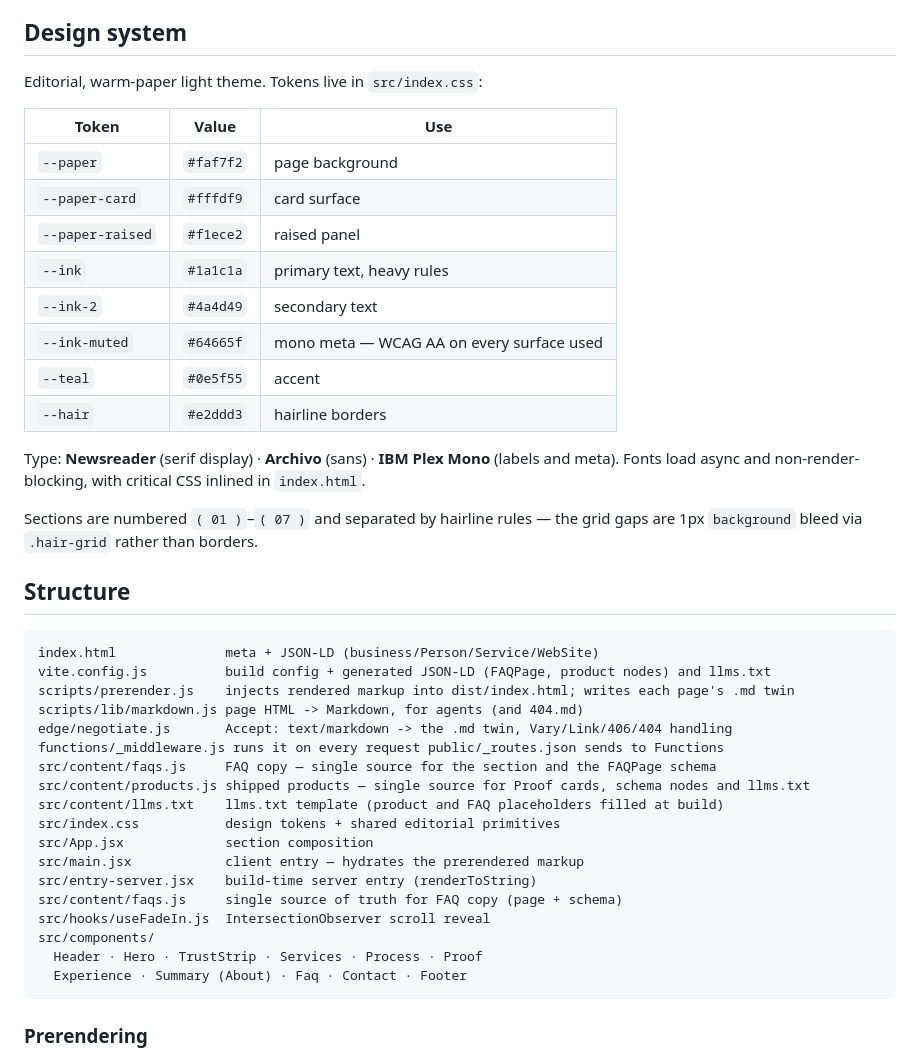
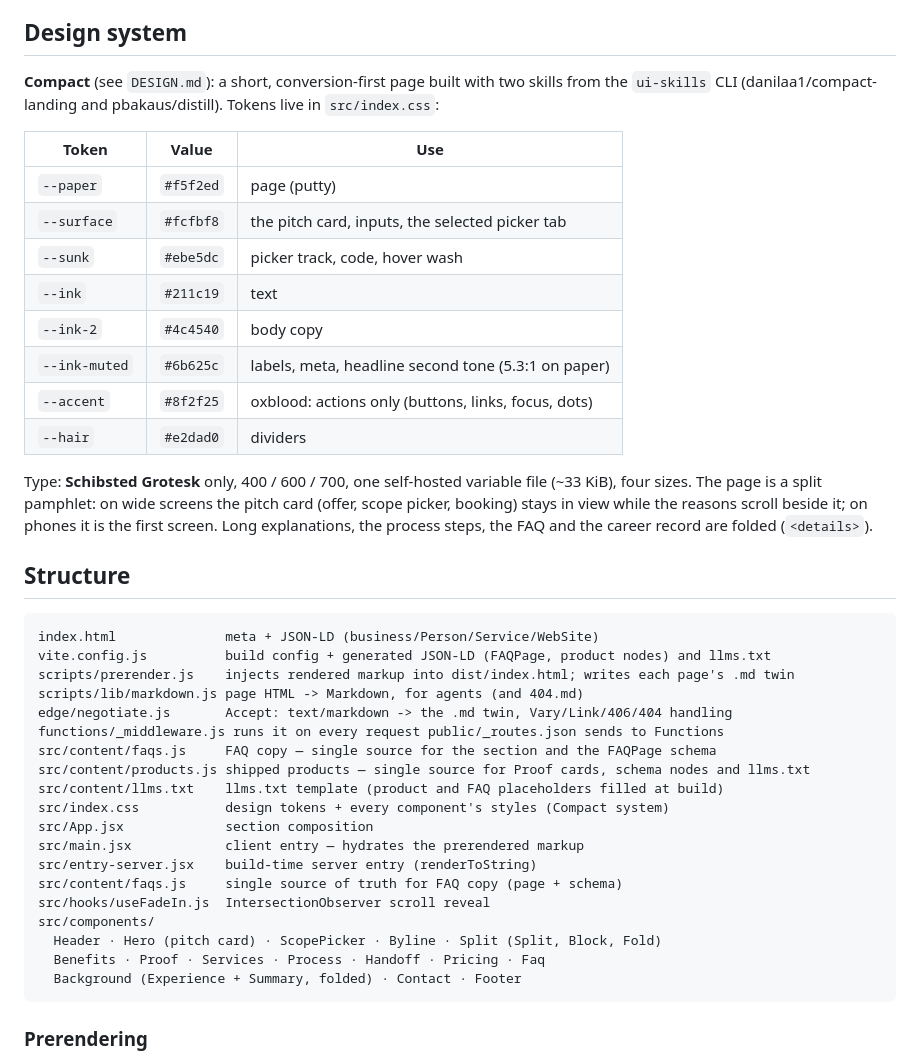
Before and after one commit to r0b0t007/ahmed-portfolio, a Markdown page: README.md, the part around the change. Drawn GitHub-style.

Commit message:
docs: DESIGN.md and README describe the Compact system and the ui-skills skills behind it
Co-Authored-By: Claude Opus 5.5 <noreply@anthropic.com>

````diff
--- a/README.md
+++ b/README.md
@@ -52,24 +52,24 @@ below the fold split into its own chunk — ~14 kB more across all nine, loaded
 
 ## Design system
 
-Editorial, warm-paper light theme. Tokens live in `src/index.css`:
+**Compact** (see `DESIGN.md`): a short, conversion-first page built with two skills from the
+`ui-skills` CLI (danilaa1/compact-landing and pbakaus/distill). Tokens live in `src/index.css`:
 
 | Token | Value | Use |
 |---|---|---|
-| `--paper` | `#faf7f2` | page background |
-| `--paper-card` | `#fffdf9` | card surface |
-| `--paper-raised` | `#f1ece2` | raised panel |
-| `--ink` | `#1a1c1a` | primary text, heavy rules |
-| `--ink-2` | `#4a4d49` | secondary text |
-| `--ink-muted` | `#64665f` | mono meta — WCAG AA on every surface used |
-| `--teal` | `#0e5f55` | accent |
-| `--hair` | `#e2ddd3` | hairline borders |
+| `--paper` | `#f5f2ed` | page (putty) |
+| `--surface` | `#fcfbf8` | the pitch card, inputs, the selected picker tab |
+| `--sunk` | `#ebe5dc` | picker track, code, hover wash |
+| `--ink` | `#211c19` | text |
+| `--ink-2` | `#4c4540` | body copy |
+| `--ink-muted` | `#6b625c` | labels, meta, headline second tone (5.3:1 on paper) |
+| `--accent` | `#8f2f25` | oxblood: actions only (buttons, links, focus, dots) |
+| `--hair` | `#e2dad0` | dividers |
 
-Type: **Newsreader** (serif display) · **Archivo** (sans) · **IBM Plex Mono** (labels and meta).
-Fonts load async and non-render-blocking, with critical CSS inlined in `index.html`.
-
-Sections are numbered `( 01 )`–`( 07 )` and separated by hairline rules — the grid gaps are 1px
-`background` bleed via `.hair-grid` rather than borders.
+Type: **Schibsted Grotesk** only, 400 / 600 / 700, one self-hosted variable file (~33 KiB), four
+sizes. The page is a split pamphlet: on wide screens the pitch card (offer, scope picker, booking)
+stays in view while the reasons scroll beside it; on phones it is the first screen. Long
+explanations, the process steps, the FAQ and the career record are folded (`<details>`).
 
 ## Structure
 
@@ -83,15 +83,16 @@ functions/_middleware.js runs it on every request public/_routes.json sends to F
 src/content/faqs.js     FAQ copy — single source for the section and the FAQPage schema
 src/content/products.js shipped products — single source for Proof cards, schema nodes and llms.txt
 src/content/llms.txt    llms.txt template (product and FAQ placeholders filled at build)
-src/index.css           design tokens + shared editorial primitives
+src/index.css           design tokens + every component's styles (Compact system)
 src/App.jsx             section composition
 src/main.jsx            client entry — hydrates the prerendered markup
 src/entry-server.jsx    build-time server entry (renderToString)
 src/content/faqs.js     single source of truth for FAQ copy (page + schema)
 src/hooks/useFadeIn.js  IntersectionObserver scroll reveal
 src/components/
-  Header · Hero · TrustStrip · Services · Process · Proof
-  Experience · Summary (About) · Faq · Contact · Footer
+  Header · Hero (pitch card) · ScopePicker · Byline · Split (Split, Block, Fold)
+  Benefits · Proof · Services · Process · Handoff · Pricing · Faq
+  Background (Experience + Summary, folded) · Contact · Footer
 ```
 
 ### Prerendering
````
Also changed, not shown: DESIGN.md (added, +141 -0 lines).
